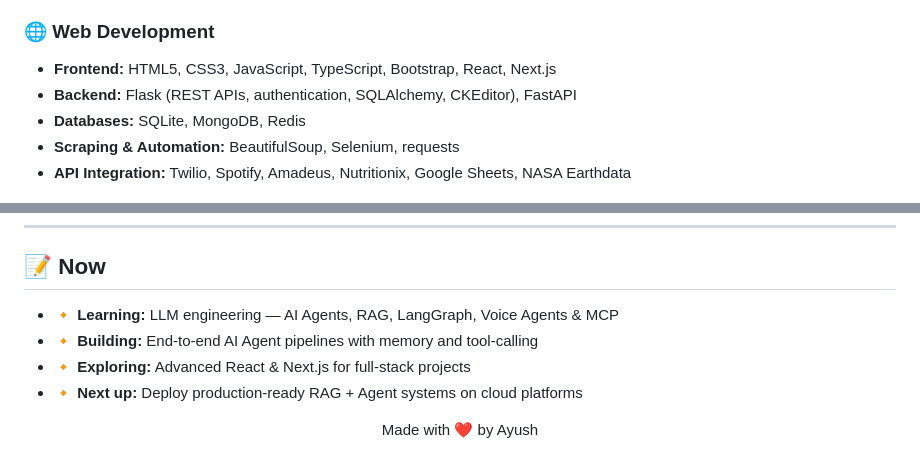
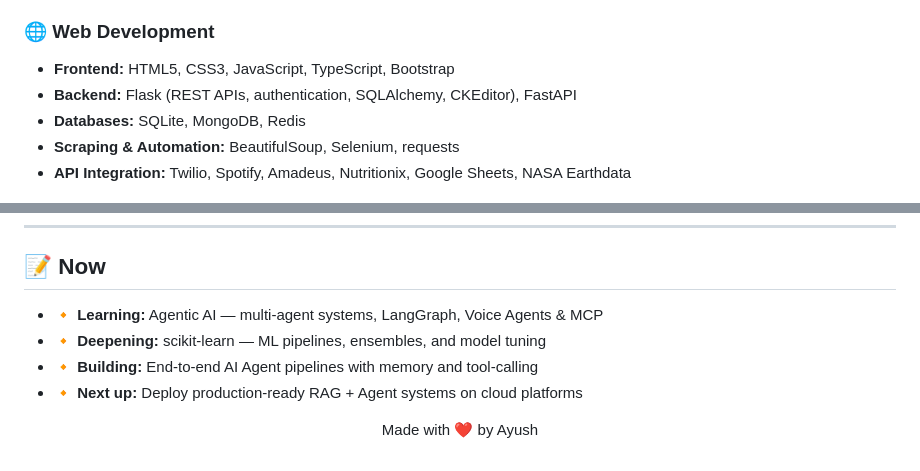
Before and after one commit to ayush3739/ayush3739, a Markdown page: README.md, 2 parts joined by grey strips. Rendered like a GitHub page.

```diff
--- a/README.md
+++ b/README.md
@@ -251,7 +267,7 @@ A summary of core skills and knowledge I've built through courses, projects, and
 - GUI development with Tkinter; automation with Selenium
 
 ### 🌐 Web Development
-- **Frontend:** HTML5, CSS3, JavaScript, TypeScript, Bootstrap, React, Next.js
+- **Frontend:** HTML5, CSS3, JavaScript, TypeScript, Bootstrap
 - **Backend:** Flask (REST APIs, authentication, SQLAlchemy, CKEditor), FastAPI
 - **Databases:** SQLite, MongoDB, Redis
 - **Scraping & Automation:** BeautifulSoup, Selenium, requests
@@ -387,9 +404,9 @@ A summary of core skills and knowledge I've built through courses, projects, and
 ---
 
 ## 📝 Now
-- 🔸 **Learning:** LLM engineering — AI Agents, RAG, LangGraph, Voice Agents & MCP
+- 🔸 **Learning:** Agentic AI — multi-agent systems, LangGraph, Voice Agents & MCP
+- 🔸 **Deepening:** scikit-learn — ML pipelines, ensembles, and model tuning
 - 🔸 **Building:** End-to-end AI Agent pipelines with memory and tool-calling
-- 🔸 **Exploring:** Advanced React & Next.js for full-stack projects
 - 🔸 **Next up:** Deploy production-ready RAG + Agent systems on cloud platforms
 
 <div align="center">
```
Also changed, not shown: other parts of README.md (+22 -5 lines).
